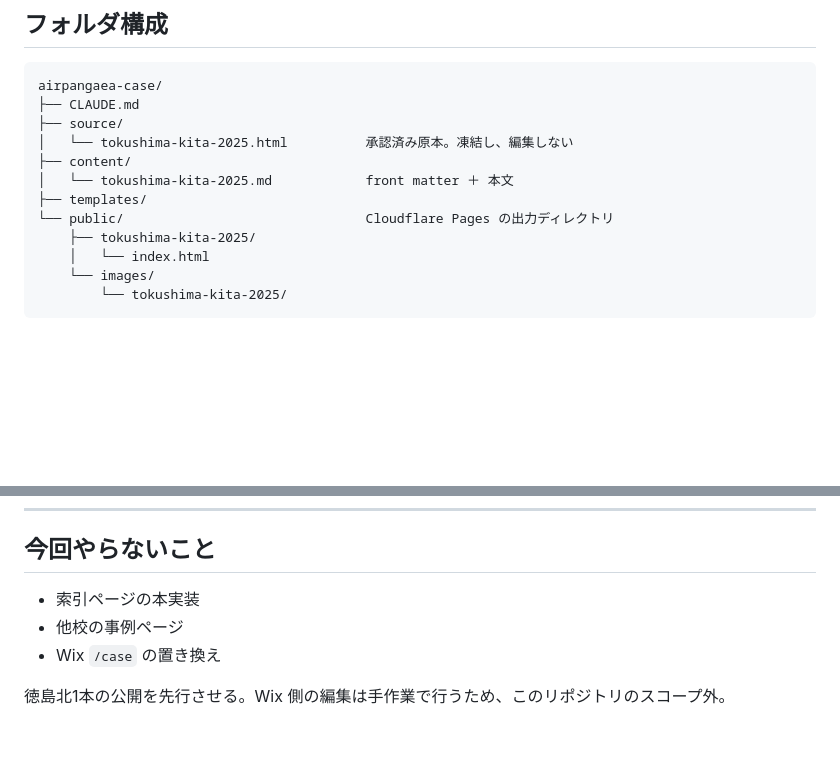
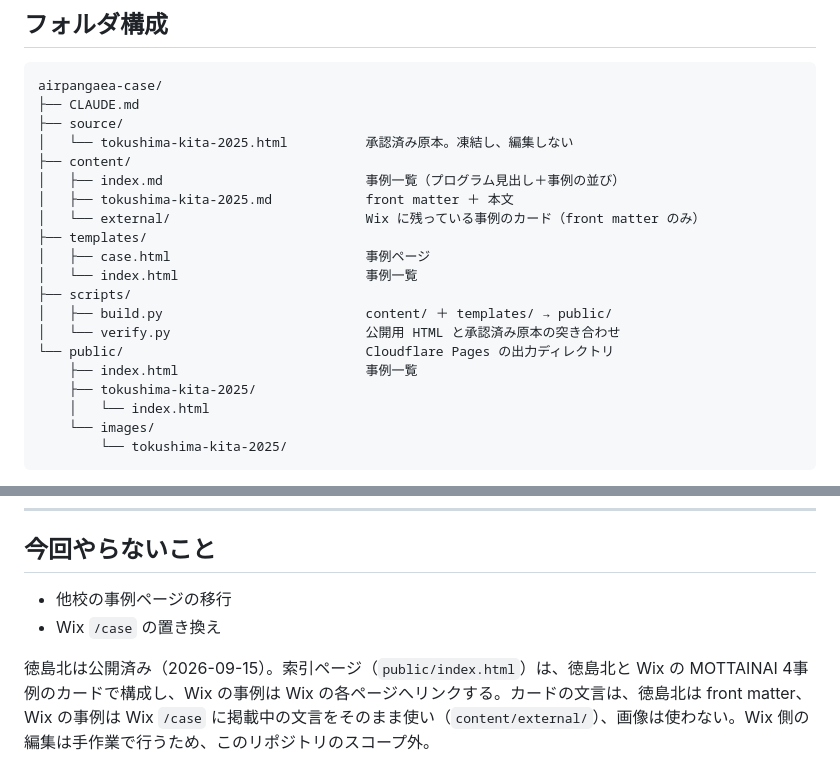
Before and after one commit to airpangaea/airpangaea-case, a Markdown page: CLAUDE.md, 2 parts joined by grey strips. Drawn GitHub-style; blank space fills up the shorter version.

Commit message:
CLAUDE.md：索引ページの追加に合わせてスコープとフォルダ構成を更新
Co-Authored-By: Claude Opus 5 <noreply@anthropic.com>

```diff
--- a/CLAUDE.md
+++ b/CLAUDE.md
@@ -71,9 +71,17 @@ airpangaea-case/
 ├── source/
 │   └── tokushima-kita-2025.html          承認済み原本。凍結し、編集しない
 ├── content/
-│   └── tokushima-kita-2025.md            front matter ＋ 本文
+│   ├── index.md                          事例一覧（プログラム見出し＋事例の並び）
+│   ├── tokushima-kita-2025.md            front matter ＋ 本文
+│   └── external/                         Wix に残っている事例のカード（front matter のみ）
 ├── templates/
+│   ├── case.html                         事例ページ
+│   └── index.html                        事例一覧
+├── scripts/
+│   ├── build.py                          content/ ＋ templates/ → public/
+│   └── verify.py                         公開用 HTML と承認済み原本の突き合わせ
 └── public/                               Cloudflare Pages の出力ディレクトリ
+    ├── index.html                        事例一覧
     ├── tokushima-kita-2025/
     │   └── index.html
     └── images/
@@ -96,8 +104,7 @@ front matter の項目は原本から読み取って定義する。事例が1本
 
 ## 今回やらないこと
 
-- 索引ページの本実装
-- 他校の事例ページ
+- 他校の事例ページの移行
 - Wix `/case` の置き換え
 
-徳島北1本の公開を先行させる。Wix 側の編集は手作業で行うため、このリポジトリのスコープ外。
+徳島北は公開済み（2026-09-15）。索引ページ（`public/index.html`）は、徳島北と Wix の MOTTAINAI 4事例のカードで構成し、Wix の事例は Wix の各ページへリンクする。カードの文言は、徳島北は front matter、Wix の事例は Wix `/case` に掲載中の文言をそのまま使い（`content/external/`）、画像は使わない。Wix 側の編集は手作業で行うため、このリポジトリのスコープ外。
```
